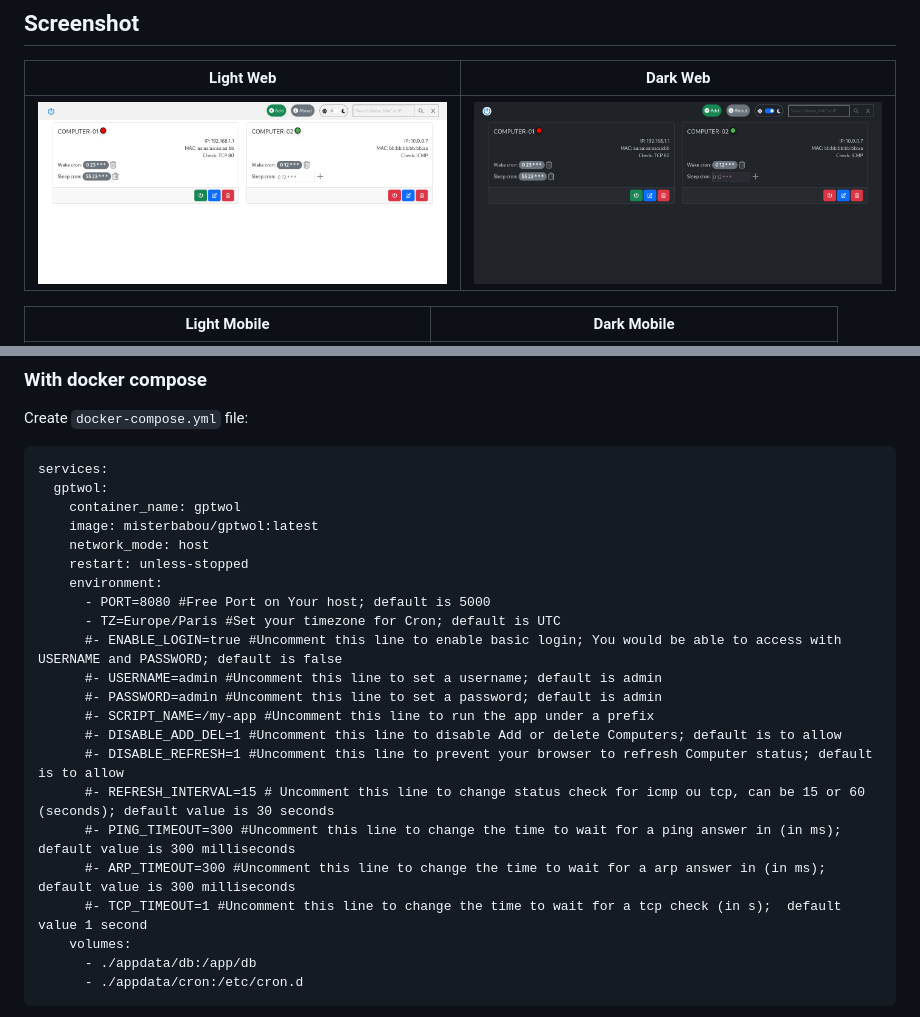
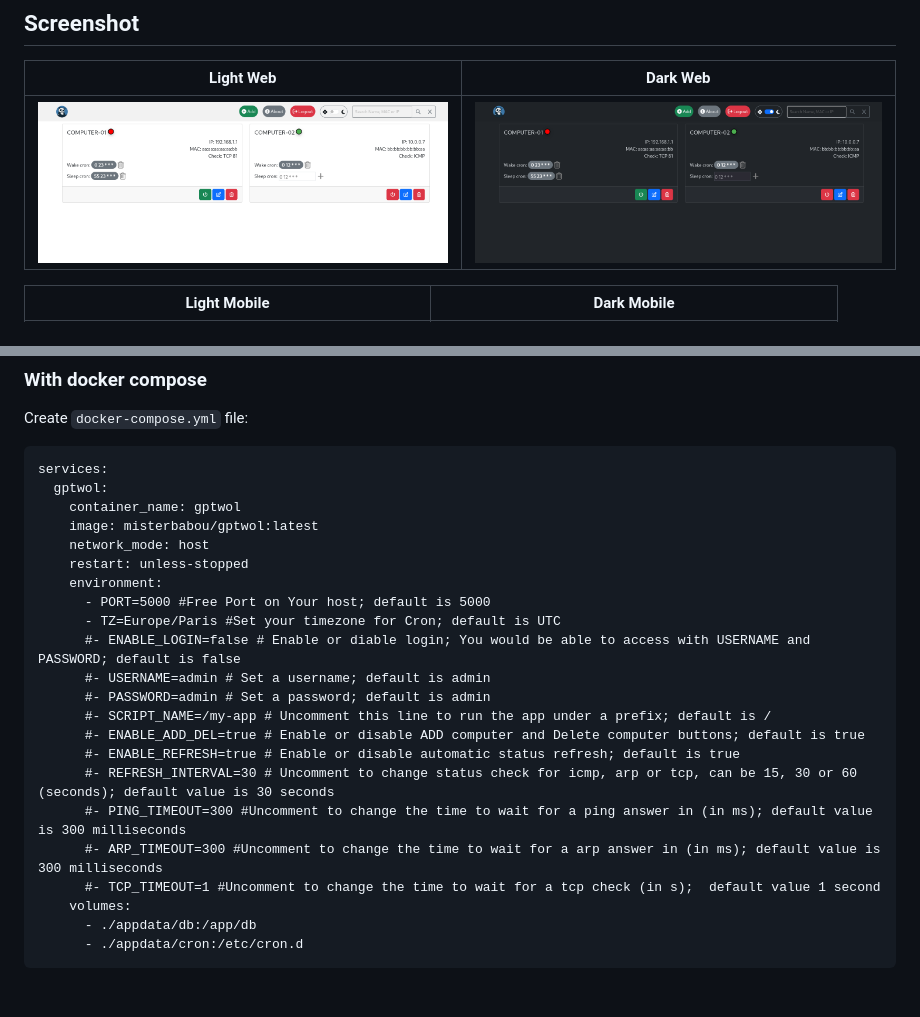
Before and after one commit to Misterbabou/gptwol, a Markdown page: README.md, 2 parts joined by grey strips. Rendered like a GitHub page; pictures changed too: assets/gptwol-web-dark.png, assets/gptwol-web-light.png; blank space fills up the shorter version.

```diff
--- a/README.md
+++ b/README.md
@@ -67,18 +71,18 @@ services:
     network_mode: host
     restart: unless-stopped
     environment:
-      - PORT=8080 #Free Port on Your host; default is 5000
+      - PORT=5000 #Free Port on Your host; default is 5000
       - TZ=Europe/Paris #Set your timezone for Cron; default is UTC
-      #- ENABLE_LOGIN=true #Uncomment this line to enable basic login; You would be able to access with USERNAME and PASSWORD; default is false
-      #- USERNAME=admin #Uncomment this line to set a username; default is admin
-      #- PASSWORD=admin #Uncomment this line to set a password; default is admin
-      #- SCRIPT_NAME=/my-app #Uncomment this line to run the app under a prefix
-      #- DISABLE_ADD_DEL=1 #Uncomment this line to disable Add or delete Computers; default is to allow
-      #- DISABLE_REFRESH=1 #Uncomment this line to prevent your browser to refresh Computer status; default is to allow
-      #- REFRESH_INTERVAL=15 # Uncomment this line to change status check for icmp ou tcp, can be 15 or 60 (seconds); default value is 30 seconds
-      #- PING_TIMEOUT=300 #Uncomment this line to change the time to wait for a ping answer in (in ms); default value is 300 milliseconds
-      #- ARP_TIMEOUT=300 #Uncomment this line to change the time to wait for a arp answer in (in ms); default value is 300 milliseconds
-      #- TCP_TIMEOUT=1 #Uncomment this line to change the time to wait for a tcp check (in s);  default value 1 second
+      #- ENABLE_LOGIN=false # Enable or diable login; You would be able to access with USERNAME and PASSWORD; default is false
+      #- USERNAME=admin # Set a username; default is admin
+      #- PASSWORD=admin # Set a password; default is admin
+      #- SCRIPT_NAME=/my-app # Uncomment this line to run the app under a prefix; default is /
+      #- ENABLE_ADD_DEL=true # Enable or disable ADD computer and Delete computer buttons; default is true
+      #- ENABLE_REFRESH=true # Enable or disable automatic status refresh; default is true
+      #- REFRESH_INTERVAL=30 # Uncomment to change status check for icmp, arp or tcp, can be 15, 30 or 60 (seconds); default value is 30 seconds
+      #- PING_TIMEOUT=300 #Uncomment to change the time to wait for a ping answer in (in ms); default value is 300 milliseconds
+      #- ARP_TIMEOUT=300 #Uncomment to change the time to wait for a arp answer in (in ms); default value is 300 milliseconds
+      #- TCP_TIMEOUT=1 #Uncomment to change the time to wait for a tcp check (in s);  default value 1 second
     volumes:
       - ./appdata/db:/app/db
       - ./appdata/cron:/etc/cron.d
```
Also changed, not shown: other parts of README.md (+5 -1 lines), 4 other files.
